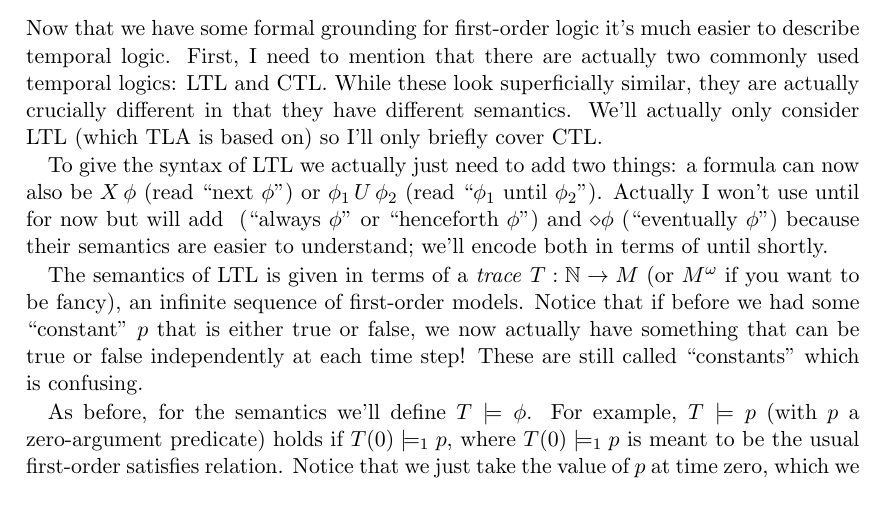
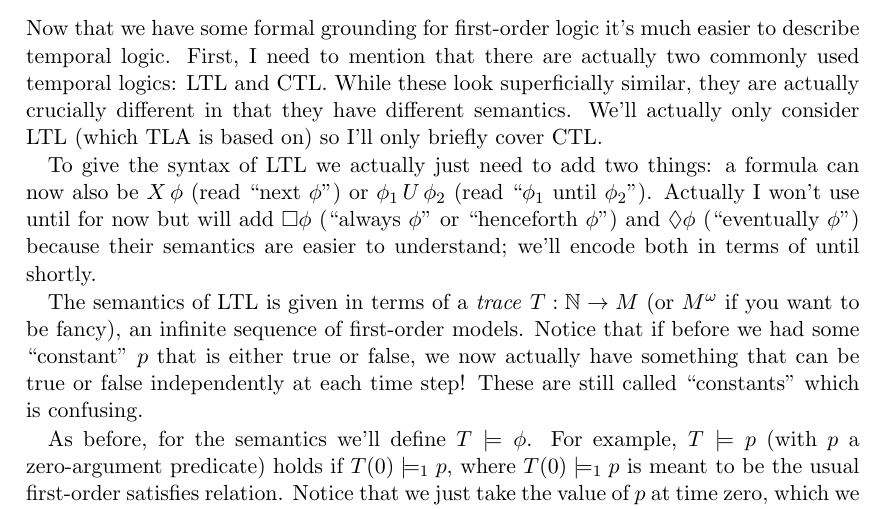
Before and after one commit to tchajed/intro-to-tla, a LaTeX book (tla.tex): part of page 2 of 5, cut so that both start at the same text. Compiled offline with pdfLaTeX.

Commit message:
Actually make the latex compile

```diff
--- a/tla.tex
+++ b/tla.tex
@@ -1,6 +1,6 @@
 \documentclass{scrbook}
 
-\usepackage{amsmath,amsfonts}
+\usepackage{amsmath,amsfonts,amssymb}
 
 \begin{document}
 
@@ -97,8 +97,8 @@ briefly cover CTL.
 
 \newcommand{\next}{X\,}
 \newcommand{\until}{\,U\,}
-\newcommand{\always}{\box}
-\newcommand{\eventually}{\diamond}
+\newcommand{\always}{\square}
+\newcommand{\eventually}{\lozenge}
 
 To give the syntax of LTL we actually just need to add two things: a formula can
 now also be $\next \phi$ (read ``next $\phi$'') or $\phi_1 \until \phi_{2}$
```
